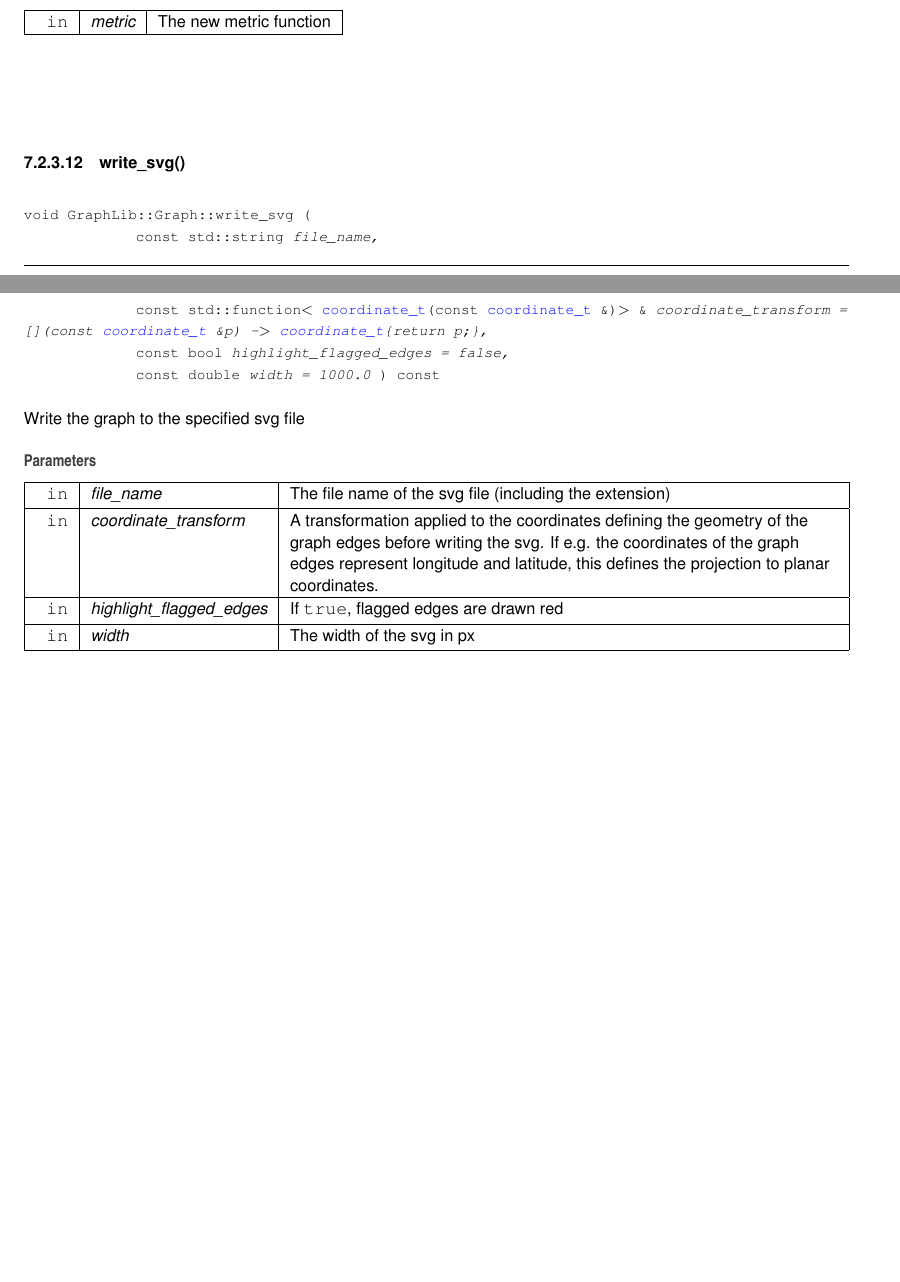
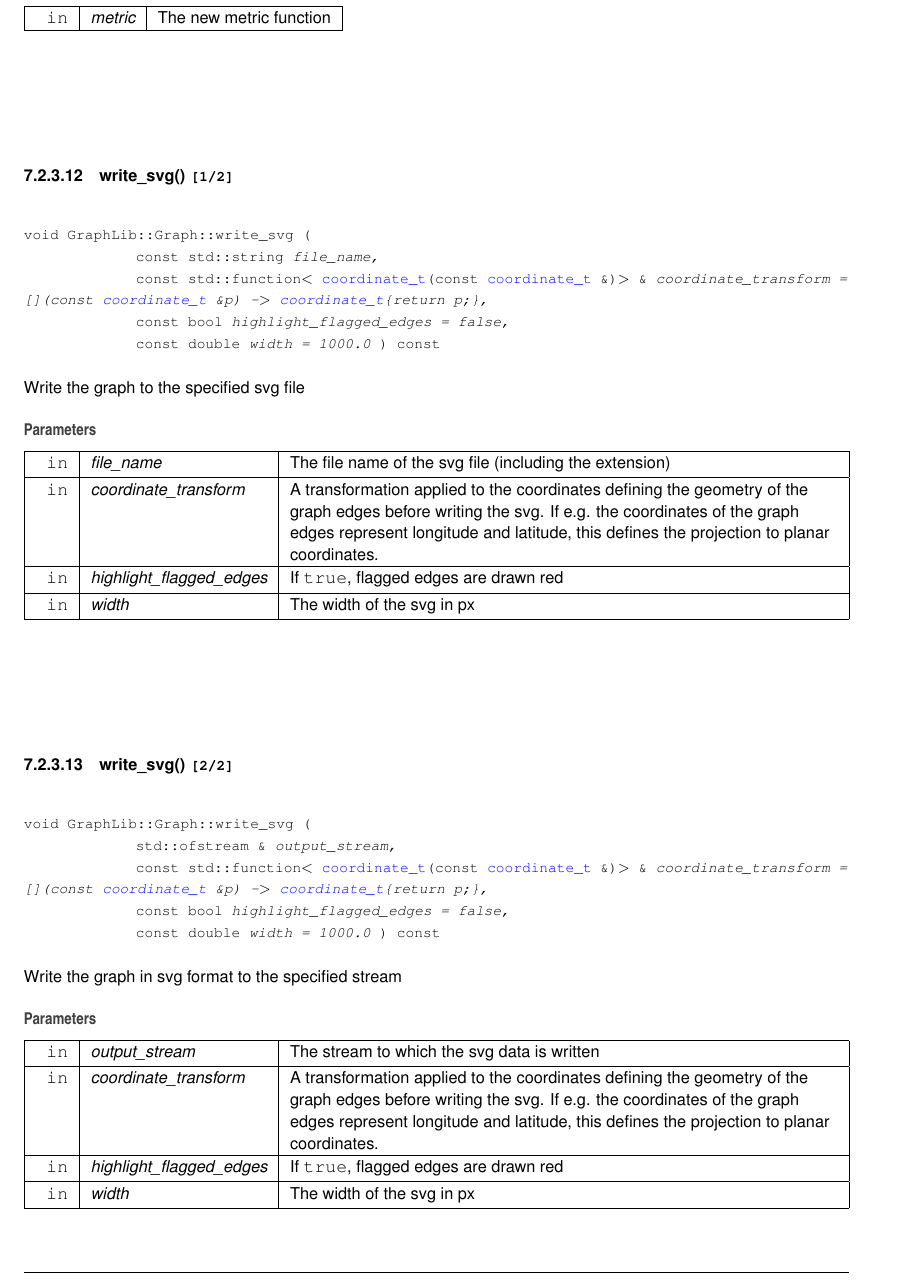
Before and after one commit to sebastian-stark/GraphLib, a LaTeX thesis (doc/latex/refman.tex, which reads doc/latex/class_graph_lib_1_1_graph.tex): two parts of pages 28 and 29 of 40 before the commit and part of page 29 of 40 after it, the two joined at a grey line, cut so that both start at the same text, the shorter picture padded with empty space. Compiled offline with pdfLaTeX.

Commit message:
Add function writing graph in svg format to file stream

```diff
--- a/doc/latex/class_graph_lib_1_1_graph.tex
+++ b/doc/latex/class_graph_lib_1_1_graph.tex
@@ -221,7 +223,7 @@ Change the metric of the graph
 \mbox{\Hypertarget{class_graph_lib_1_1_graph_af10505c386680bdb79efa0dc5b0f7f5d}\label{class_graph_lib_1_1_graph_af10505c386680bdb79efa0dc5b0f7f5d}}
 \index{GraphLib::Graph@{GraphLib::Graph}!write\_svg@{write\_svg}}
 \index{write\_svg@{write\_svg}!GraphLib::Graph@{GraphLib::Graph}}
-\doxysubsubsection{\texorpdfstring{write\_svg()}{write\_svg()}}
+\doxysubsubsection{\texorpdfstring{write\_svg()}{write\_svg()}\hspace{0.1cm}{\footnotesize\ttfamily [1/2]}}
 {\footnotesize\ttfamily void Graph\+Lib\+::\+Graph\+::write\+\_\+svg (\begin{DoxyParamCaption}\item[{const std\+::string}]{file\+\_\+name,  }\item[{const std\+::function$<$ \mbox{\hyperlink{namespace_graph_lib_aedce1a218e8997c889ed4a2e30ba23a9}{coordinate\+\_\+t}}(const \mbox{\hyperlink{namespace_graph_lib_aedce1a218e8997c889ed4a2e30ba23a9}{coordinate\+\_\+t}} \&)$>$ \&}]{coordinate\+\_\+transform = {\ttfamily \mbox{[}\mbox{]}(const~\mbox{\hyperlink{namespace_graph_lib_aedce1a218e8997c889ed4a2e30ba23a9}{coordinate\+\_\+t}}~\&p)~-\/$>$~\mbox{\hyperlink{namespace_graph_lib_aedce1a218e8997c889ed4a2e30ba23a9}{coordinate\+\_\+t}}\{return~p;\}},  }\item[{const bool}]{highlight\+\_\+flagged\+\_\+edges = {\ttfamily false},  }\item[{const double}]{width = {\ttfamily 1000.0} }\end{DoxyParamCaption}) const}
 
 Write the graph to the specified svg file
@@ -229,6 +231,25 @@ Write the graph to the specified svg file
 
 \begin{DoxyParams}[1]{Parameters}
 \mbox{\texttt{ in}}  & {\em file\+\_\+name} & The file name of the svg file (including the extension)\\
+\hline
+\mbox{\texttt{ in}}  & {\em coordinate\+\_\+transform} & A transformation applied to the coordinates defining the geometry of the graph edges before writing the svg. If e.\+g. the coordinates of the graph edges represent longitude and latitude, this defines the projection to planar coordinates.\\
+\hline
+\mbox{\texttt{ in}}  & {\em highlight\+\_\+flagged\+\_\+edges} & If {\ttfamily true}, flagged edges are drawn red\\
+\hline
+\mbox{\texttt{ in}}  & {\em width} & The width of the svg in px \\
+\hline
+\end{DoxyParams}
+\mbox{\Hypertarget{class_graph_lib_1_1_graph_ab0e0a6b6d4e209e615836f4df3fe8325}\label{class_graph_lib_1_1_graph_ab0e0a6b6d4e209e615836f4df3fe8325}}
+\index{GraphLib::Graph@{GraphLib::Graph}!write\_svg@{write\_svg}}
+\index{write\_svg@{write\_svg}!GraphLib::Graph@{GraphLib::Graph}}
+\doxysubsubsection{\texorpdfstring{write\_svg()}{write\_svg()}\hspace{0.1cm}{\footnotesize\ttfamily [2/2]}}
+{\footnotesize\ttfamily void Graph\+Lib\+::\+Graph\+::write\+\_\+svg (\begin{DoxyParamCaption}\item[{std\+::ofstream \&}]{output\+\_\+stream,  }\item[{const std\+::function$<$ \mbox{\hyperlink{namespace_graph_lib_aedce1a218e8997c889ed4a2e30ba23a9}{coordinate\+\_\+t}}(const \mbox{\hyperlink{namespace_graph_lib_aedce1a218e8997c889ed4a2e30ba23a9}{coordinate\+\_\+t}} \&)$>$ \&}]{coordinate\+\_\+transform = {\ttfamily \mbox{[}\mbox{]}(const~\mbox{\hyperlink{namespace_graph_lib_aedce1a218e8997c889ed4a2e30ba23a9}{coordinate\+\_\+t}}~\&p)~-\/$>$~\mbox{\hyperlink{namespace_graph_lib_aedce1a218e8997c889ed4a2e30ba23a9}{coordinate\+\_\+t}}\{return~p;\}},  }\item[{const bool}]{highlight\+\_\+flagged\+\_\+edges = {\ttfamily false},  }\item[{const double}]{width = {\ttfamily 1000.0} }\end{DoxyParamCaption}) const}
+
+Write the graph in svg format to the specified stream
+
+
+\begin{DoxyParams}[1]{Parameters}
+\mbox{\texttt{ in}}  & {\em output\+\_\+stream} & The stream to which the svg data is written\\
 \hline
 \mbox{\texttt{ in}}  & {\em coordinate\+\_\+transform} & A transformation applied to the coordinates defining the geometry of the graph edges before writing the svg. If e.\+g. the coordinates of the graph edges represent longitude and latitude, this defines the projection to planar coordinates.\\
 \hline
```
Also changed, not shown: doc/latex/class_graph_lib_1_1_graph.tex (2 more changed lines), 8 other files.
